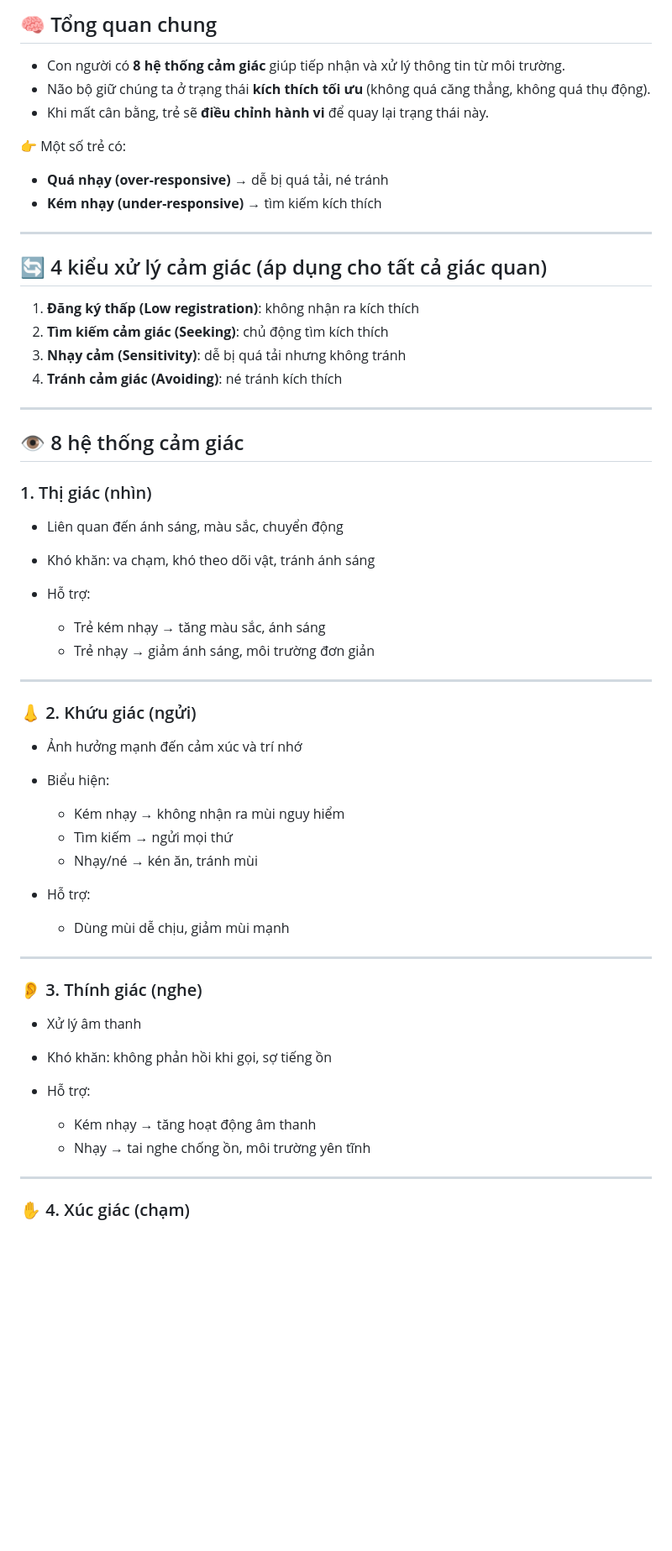
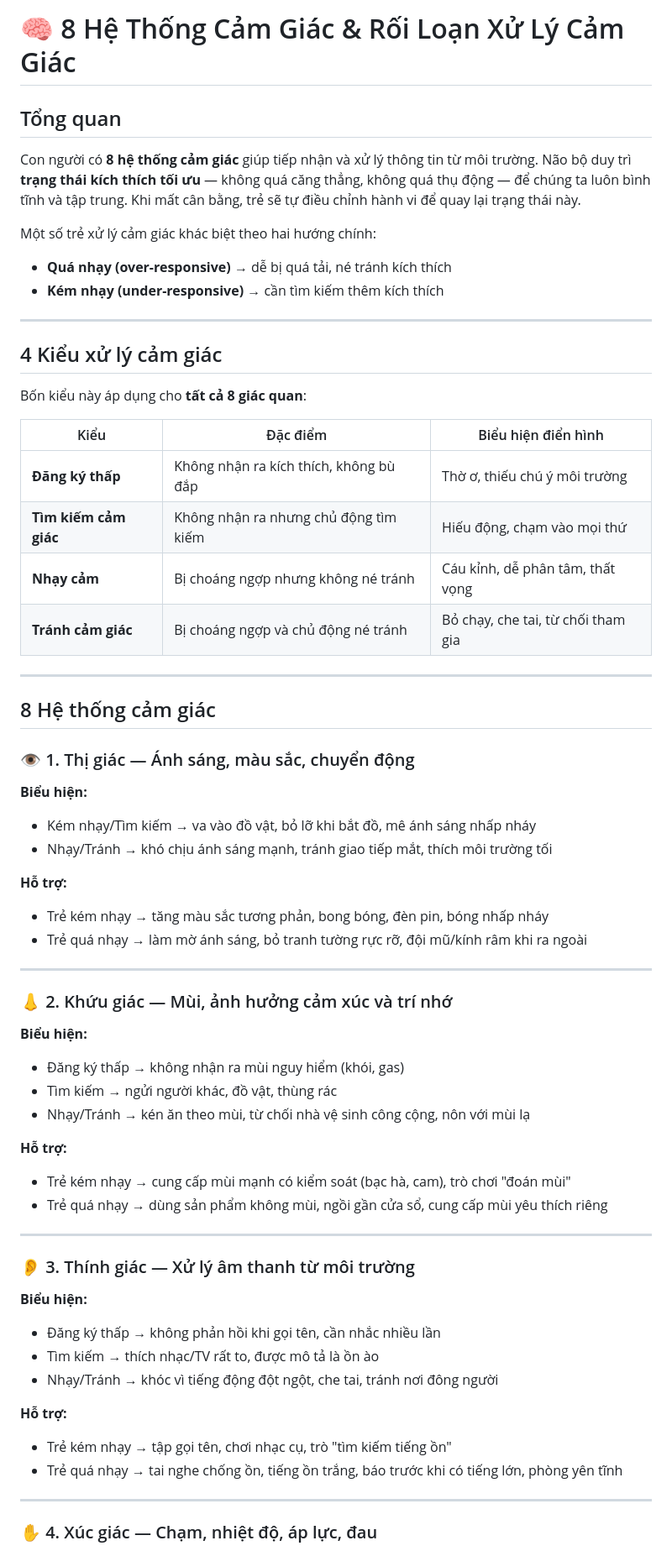
Before and after one commit to vinh1508/coach, a Markdown page: 8 hệ thống cảm giác.md, the part around one of its changes. Shown at 84% size. Drawn GitHub-style; blank space fills up the shorter version.

```diff
--- a/8 hệ thống cảm giác.md
+++ b/8 hệ thống cảm giác.md
@@ -1,62 +1,67 @@
-## 🧠 Tổng quan chung
+# 🧠 8 Hệ Thống Cảm Giác & Rối Loạn Xử Lý Cảm Giác
 
-* Con người có **8 hệ thống cảm giác** giúp tiếp nhận và xử lý thông tin từ môi trường.
-* Não bộ giữ chúng ta ở trạng thái **kích thích tối ưu** (không quá căng thẳng, không quá thụ động).
-* Khi mất cân bằng, trẻ sẽ **điều chỉnh hành vi** để quay lại trạng thái này.
+## Tổng quan
 
-👉 Một số trẻ có:
+Con người có **8 hệ thống cảm giác** giúp tiếp nhận và xử lý thông tin từ môi trường. Não bộ duy trì **trạng thái kích thích tối ưu** — không quá căng thẳng, không quá thụ động — để chúng ta luôn bình tĩnh và tập trung. Khi mất cân bằng, trẻ sẽ tự điều chỉnh hành vi để quay lại trạng thái này.
 
-* **Quá nhạy (over-responsive)** → dễ bị quá tải, né tránh
-* **Kém nhạy (under-responsive)** → tìm kiếm kích thích
+Một số trẻ xử lý cảm giác khác biệt theo hai hướng chính:
+- **Quá nhạy (over-responsive)** → dễ bị quá tải, né tránh kích thích
+- **Kém nhạy (under-responsive)** → cần tìm kiếm thêm kích thích
 
 ---
 
-## 🔄 4 kiểu xử lý cảm giác (áp dụng cho tất cả giác quan)
+## 4 Kiểu xử lý cảm giác
 
-1. **Đăng ký thấp (Low registration)**: không nhận ra kích thích
-2. **Tìm kiếm cảm giác (Seeking)**: chủ động tìm kích thích
-3. **Nhạy cảm (Sensitivity)**: dễ bị quá tải nhưng không tránh
-4. **Tránh cảm giác (Avoiding)**: né tránh kích thích
+Bốn kiểu này áp dụng cho **tất cả 8 giác quan**:
+
+| Kiểu | Đặc điểm | Biểu hiện điển hình |
+|---|---|---|
+| **Đăng ký thấp** | Không nhận ra kích thích, không bù đắp | Thờ ơ, thiếu chú ý môi trường |
+| **Tìm kiếm cảm giác** | Không nhận ra nhưng chủ động tìm kiếm | Hiếu động, chạm vào mọi thứ |
+| **Nhạy cảm** | Bị choáng ngợp nhưng không né tránh | Cáu kỉnh, dễ phân tâm, thất vọng |
+| **Tránh cảm giác** | Bị choáng ngợp và chủ động né tránh | Bỏ chạy, che tai, từ chối tham gia |
 
 ---
 
-## 👁️ 8 hệ thống cảm giác
+## 8 Hệ thống cảm giác
 
-### 1. Thị giác (nhìn)
+### 👁️ 1. Thị giác — Ánh sáng, màu sắc, chuyển động
 
-* Liên quan đến ánh sáng, màu sắc, chuyển động
-* Khó khăn: va chạm, khó theo dõi vật, tránh ánh sáng
-* Hỗ trợ:
+**Biểu hiện:**
+- Kém nhạy/Tìm kiếm → va vào đồ vật, bỏ lỡ khi bắt đồ, mê ánh sáng nhấp nháy
+- Nhạy/Tránh → khó chịu ánh sáng mạnh, tránh giao tiếp mắt, thích môi trường tối
 
-  * Trẻ kém nhạy → tăng màu sắc, ánh sáng
-  * Trẻ nhạy → giảm ánh sáng, môi trường đơn giản
+**Hỗ trợ:**
+- Trẻ kém nhạy → tăng màu sắc tương phản, bong bóng, đèn pin, bóng nhấp nháy
+- Trẻ quá nhạy → làm mờ ánh sáng, bỏ tranh tường rực rỡ, đội mũ/kính râm khi ra ngoài
 
 ---
 
-### 👃 2. Khứu giác (ngửi)
+### 👃 2. Khứu giác — Mùi, ảnh hưởng cảm xúc và trí nhớ
 
-* Ảnh hưởng mạnh đến cảm xúc và trí nhớ
-* Biểu hiện:
+**Biểu hiện:**
+- Đăng ký thấp → không nhận ra mùi nguy hiểm (khói, gas)
+- Tìm kiếm → ngửi người khác, đồ vật, thùng rác
+- Nhạy/Tránh → kén ăn theo mùi, từ chối nhà vệ sinh công cộng, nôn với mùi lạ
 
-  * Kém nhạy → không nhận ra mùi nguy hiểm
-  * Tìm kiếm → ngửi mọi thứ
-  * Nhạy/né → kén ăn, tránh mùi
-* Hỗ trợ:
-
-  * Dùng mùi dễ chịu, giảm mùi mạnh
+**Hỗ trợ:**
+- Trẻ kém nhạy → cung cấp mùi mạnh có kiểm soát (bạc hà, cam), trò chơi "đoán mùi"
+- Trẻ quá nhạy → dùng sản phẩm không mùi, ngồi gần cửa sổ, cung cấp mùi yêu thích riêng
 
 ---
 
-### 👂 3. Thính giác (nghe)
+### 👂 3. Thính giác — Xử lý âm thanh từ môi trường
 
-* Xử lý âm thanh
-* Khó khăn: không phản hồi khi gọi, sợ tiếng ồn
-* Hỗ trợ:
+**Biểu hiện:**
+- Đăng ký thấp → không phản hồi khi gọi tên, cần nhắc nhiều lần
+- Tìm kiếm → thích nhạc/TV rất to, được mô tả là ồn ào
+- Nhạy/Tránh → khóc vì tiếng động đột ngột, che tai, tránh nơi đông người
 
-  * Kém nhạy → tăng hoạt động âm thanh
-  * Nhạy → tai nghe chống ồn, môi trường yên tĩnh
+**Hỗ trợ:**
+- Trẻ kém nhạy → tập gọi tên, chơi nhạc cụ, trò "tìm kiếm tiếng ồn"
+- Trẻ quá nhạy → tai nghe chống ồn, tiếng ồn trắng, báo trước khi có tiếng lớn, phòng yên tĩnh
 
 ---
 
-### ✋ 4. Xúc giác (chạm)
+### ✋ 4. Xúc giác — Chạm, nhiệt độ, áp lực, đau
 
```
Also changed, not shown: other parts of 8 hệ thống cảm giác.md (+46 -44 lines).
